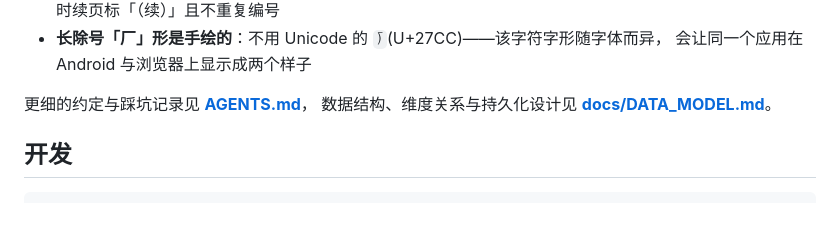
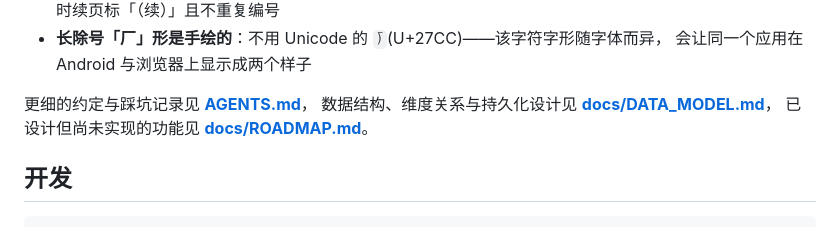
Before and after one commit to hxlls/zuoye-fluter, a Markdown page: README.md, the part around the change. Rendered like a GitHub page.

```diff
--- a/README.md
+++ b/README.md
@@ -45,7 +45,8 @@
   会让同一个应用在 Android 与浏览器上显示成两个样子
 
 更细的约定与踩坑记录见 **[AGENTS.md](AGENTS.md)**，
-数据结构、维度关系与持久化设计见 **[docs/DATA_MODEL.md](docs/DATA_MODEL.md)**。
+数据结构、维度关系与持久化设计见 **[docs/DATA_MODEL.md](docs/DATA_MODEL.md)**，
+已设计但尚未实现的功能见 **[docs/ROADMAP.md](docs/ROADMAP.md)**。
 
 ## 开发
 
```
Also changed, not shown: docs/ROADMAP.md (added, +114 -0 lines).
